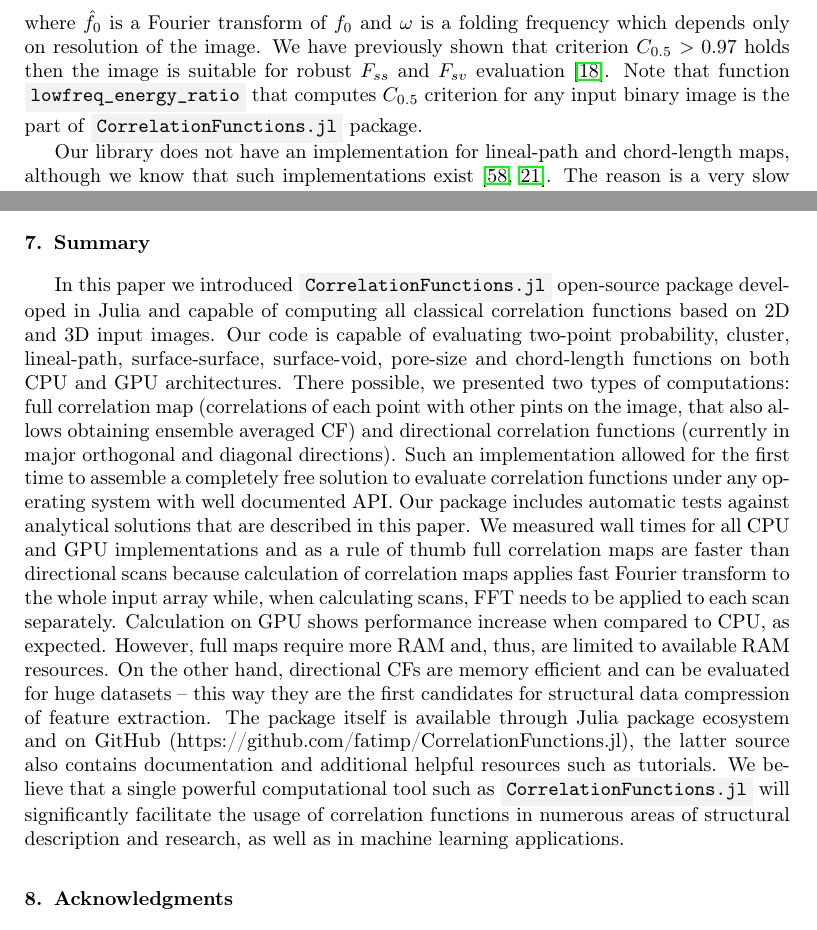
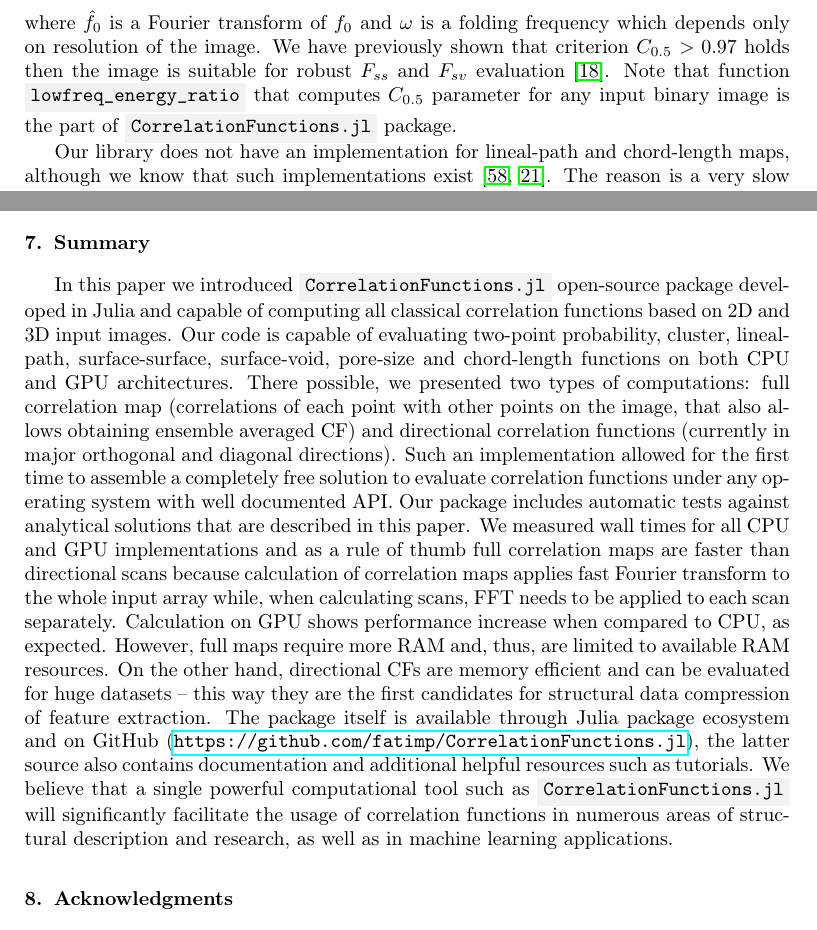
Before and after one commit to fatimp/correlation-function-paper, a LaTeX paper (paper-correlations.tex): two parts of pages 10 and 23 of 29, joined at a grey line, cut so that both start at the same text. Compiled offline with pdfLaTeX.

Commit message:
More minor fixes

```diff
--- a/paper-correlations.tex
+++ b/paper-correlations.tex
@@ -512,7 +512,7 @@ where $\hat{f_0}$ is a Fourier transform of $f_0$ and $\omega$ is a folding
 frequency which depends only on resolution of the image. We have previously
 shown that criterion $C_{0.5} > 0.97$ holds then the image is suitable for
 robust $F_{ss}$ and $F_{sv}$ evaluation \cite{samarin2023robust}.  Note that
-function \code{lowfreq\_energy\_ratio} that computes $C_{0.5}$ criterion for any
+function \code{lowfreq\_energy\_ratio} that computes $C_{0.5}$ parameter for any
 input binary image is the part of \code{CorrelationFunctions.jl} package.
 
 Our library does not have an implementation for lineal-path and chord-length
@@ -1181,7 +1181,7 @@ based on 2D and 3D input images. Our code is capable of evaluating two-point
 probability, cluster, lineal-path, surface-surface, surface-void, pore-size and
 chord-length functions on both CPU and GPU architectures. There possible, we
 presented two types of computations: full correlation map (correlations of each
-point with other pints on the image, that also allows obtaining ensemble
+point with other points on the image, that also allows obtaining ensemble
 averaged CF) and directional correlation functions (currently in major
 orthogonal and diagonal directions). Such an implementation allowed for the
 first time to assemble a completely free solution to evaluate correlation
@@ -1197,7 +1197,7 @@ available RAM resources. On the other hand, directional CFs are memory efficient
 and can be evaluated for huge datasets -- this way they are the first candidates
 for structural data compression of feature extraction. The package itself is
 available through Julia package ecosystem and on GitHub
-(https://github.com/fatimp/CorrelationFunctions.jl), the latter source also
+(\url{https://github.com/fatimp/CorrelationFunctions.jl}), the latter source also
 contains documentation and additional helpful resources such as tutorials.  We
 believe that a single powerful computational tool such as
 \code{CorrelationFunctions.jl} will significantly facilitate the usage of
```
Also changed, not shown: paper-correlations.tex (4 more changed lines).
